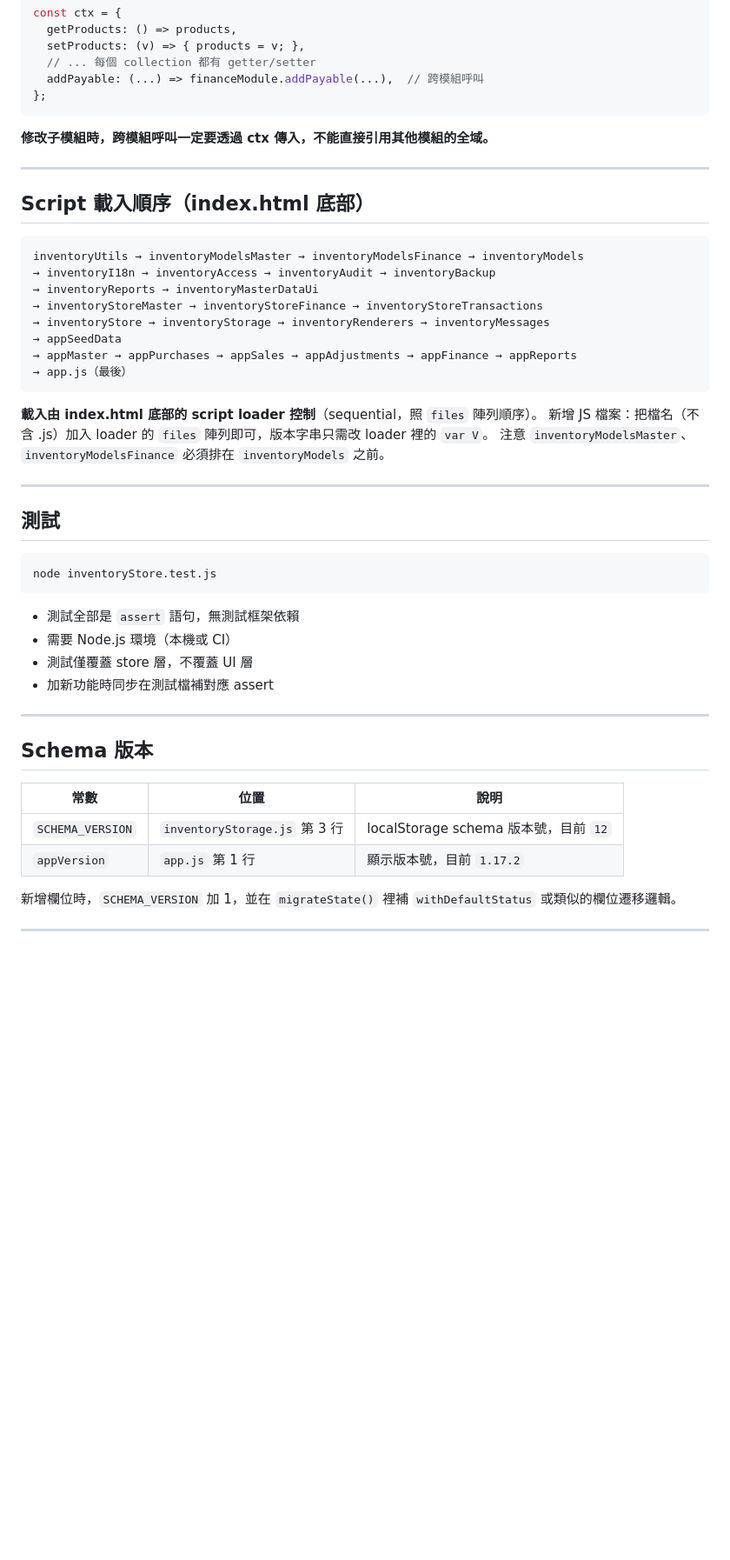
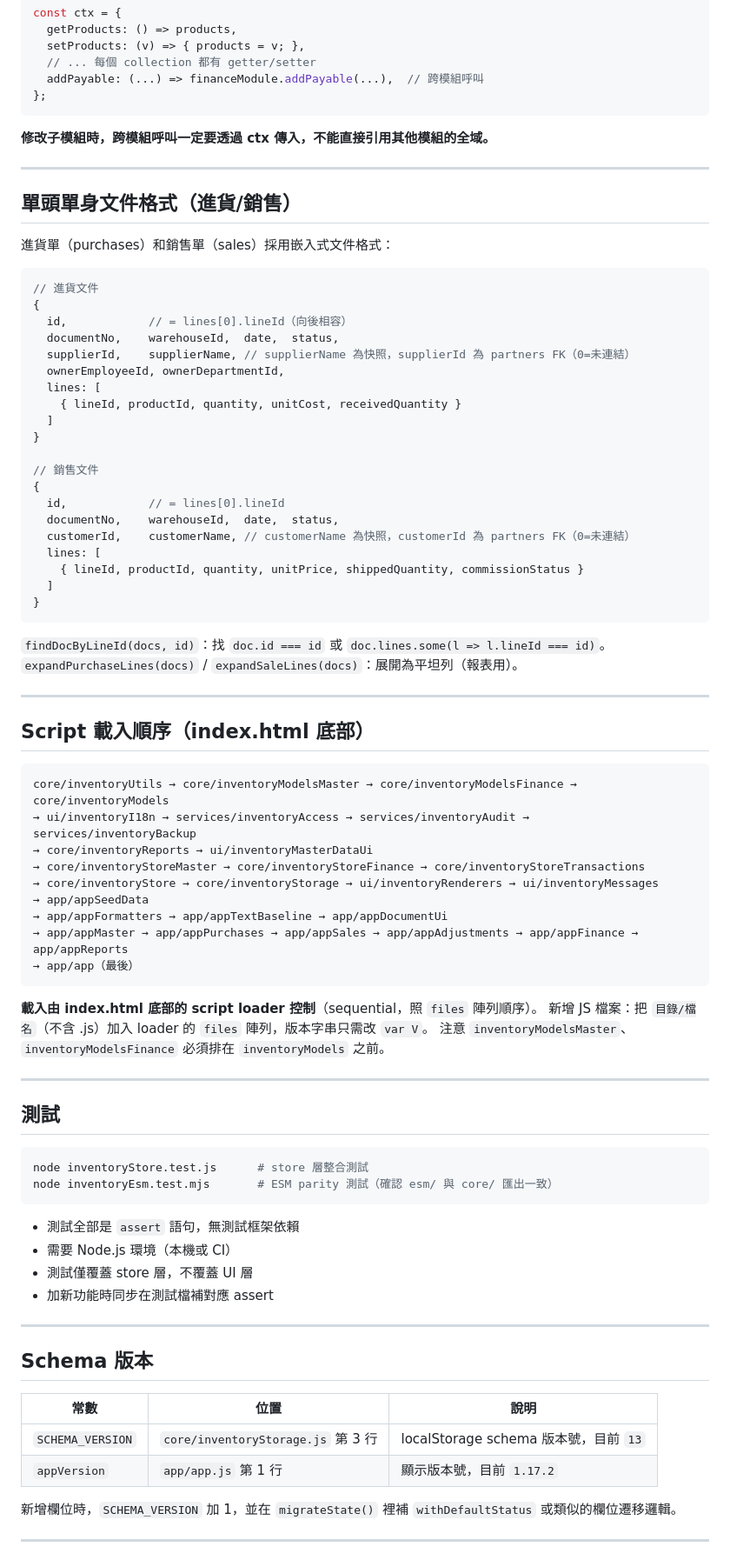
Before and after one commit to JoyYoungAI/Claude-OpenStockFlow, a Markdown page: CLAUDE.md, the part around one of its changes. Shown at 87% size. GitHub-like rendering; blank space fills up the shorter version.

Commit message:
Docs: 更新 CLAUDE.md 架構說明，反映目錄重組與 schema v13 現況
Co-Authored-By: Claude Sonnet 4.6 <noreply@anthropic.com>

````diff
--- a/CLAUDE.md
+++ b/CLAUDE.md
@@ -92,21 +101,54 @@ const ctx = {
 
 ---
 
+## 單頭單身文件格式（進貨/銷售）
+
+進貨單（purchases）和銷售單（sales）採用嵌入式文件格式：
+
+```js
+// 進貨文件
+{
+  id,            // = lines[0].lineId（向後相容）
+  documentNo,    warehouseId,  date,  status,
+  supplierId,    supplierName, // supplierName 為快照，supplierId 為 partners FK（0=未連結）
+  ownerEmployeeId, ownerDepartmentId,
+  lines: [
+    { lineId, productId, quantity, unitCost, receivedQuantity }
+  ]
+}
+
+// 銷售文件
+{
+  id,            // = lines[0].lineId
+  documentNo,    warehouseId,  date,  status,
+  customerId,    customerName, // customerName 為快照，customerId 為 partners FK（0=未連結）
+  lines: [
+    { lineId, productId, quantity, unitPrice, shippedQuantity, commissionStatus }
+  ]
+}
+```
+
+`findDocByLineId(docs, id)`：找 `doc.id === id` 或 `doc.lines.some(l => l.lineId === id)`。
+`expandPurchaseLines(docs)` / `expandSaleLines(docs)`：展開為平坦列（報表用）。
+
+---
+
 ## Script 載入順序（index.html 底部）
 
 ```
-inventoryUtils → inventoryModelsMaster → inventoryModelsFinance → inventoryModels
-→ inventoryI18n → inventoryAccess → inventoryAudit → inventoryBackup
-→ inventoryReports → inventoryMasterDataUi
-→ inventoryStoreMaster → inventoryStoreFinance → inventoryStoreTransactions
-→ inventoryStore → inventoryStorage → inventoryRenderers → inventoryMessages
-→ appSeedData
-→ appMaster → appPurchases → appSales → appAdjustments → appFinance → appReports
-→ app.js（最後）
+core/inventoryUtils → core/inventoryModelsMaster → core/inventoryModelsFinance → core/inventoryModels
+→ ui/inventoryI18n → services/inventoryAccess → services/inventoryAudit → services/inventoryBackup
+→ core/inventoryReports → ui/inventoryMasterDataUi
+→ core/inventoryStoreMaster → core/inventoryStoreFinance → core/inventoryStoreTransactions
+→ core/inventoryStore → core/inventoryStorage → ui/inventoryRenderers → ui/inventoryMessages
+→ app/appSeedData
+→ app/appFormatters → app/appTextBaseline → app/appDocumentUi
+→ app/appMaster → app/appPurchases → app/appSales → app/appAdjustments → app/appFinance → app/appReports
+→ app/app（最後）
 ```
 
 **載入由 index.html 底部的 script loader 控制**（sequential，照 `files` 陣列順序）。
-新增 JS 檔案：把檔名（不含 .js）加入 loader 的 `files` 陣列即可，版本字串只需改 loader 裡的 `var V`。
+新增 JS 檔案：把 `目錄/檔名`（不含 .js）加入 loader 的 `files` 陣列，版本字串只需改 `var V`。
 注意 `inventoryModelsMaster`、`inventoryModelsFinance` 必須排在 `inventoryModels` 之前。
 
 ---
@@ -114,7 +156,8 @@ inventoryUtils → inventoryModelsMaster → inventoryModelsFinance → inventor
 ## 測試
 
 ```bash
-node inventoryStore.test.js
+node inventoryStore.test.js      # store 層整合測試
+node inventoryEsm.test.mjs       # ESM parity 測試（確認 esm/ 與 core/ 匯出一致）
 ```
 
 - 測試全部是 `assert` 語句，無測試框架依賴
@@ -128,8 +171,8 @@ node inventoryStore.test.js
 
 | 常數 | 位置 | 說明 |
 |------|------|------|
-| `SCHEMA_VERSION` | `inventoryStorage.js` 第 3 行 | localStorage schema 版本號，目前 `12` |
-| `appVersion` | `app.js` 第 1 行 | 顯示版本號，目前 `1.17.2` |
+| `SCHEMA_VERSION` | `core/inventoryStorage.js` 第 3 行 | localStorage schema 版本號，目前 `13` |
+| `appVersion` | `app/app.js` 第 1 行 | 顯示版本號，目前 `1.17.2` |
 
 新增欄位時，`SCHEMA_VERSION` 加 1，並在 `migrateState()` 裡補 `withDefaultStatus` 或類似的欄位遷移邏輯。
 
````
Also changed, not shown: other parts of CLAUDE.md (+56 -66 lines).
